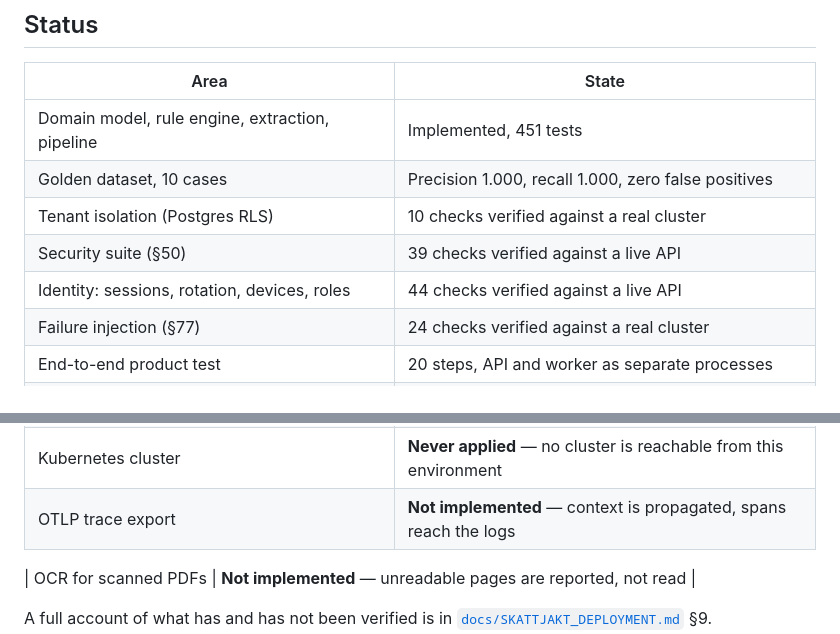
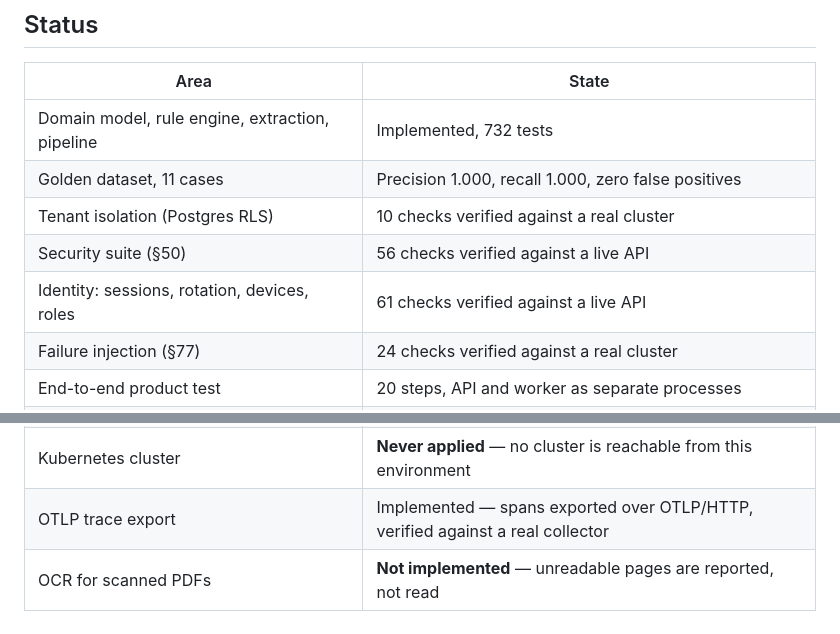
Before and after one commit to wolfoftyreso-debug/skattjakt, a Markdown page: skattjakt/README.md, 2 parts joined by grey strips. GitHub-like rendering.

Commit message:
Correct the status table against what the suites actually report
This project's discipline is that a claim carries its evidence, and the
status table had drifted from the thing it describes. Five rows, all
verified before changing:

  451 tests   -> 732   (cargo test --workspace, twice, once clean-room)
  10 cases    -> 11    (tests/golden/*.json)
  39 checks   -> 56    (security-suite.sh: "passed 56, failed 0")
  44 checks   -> 61    (session-suite.sh: "passed 61, failed 0")

And OTLP trace export was listed as not implemented while
crates/telemetry/src/otlp.rs exports spans over OTLP/HTTP and CI verifies
them against a real collector — including that a trace started by an HTTP
request survives into the analysis worker across the database queue. That
row was understating the system, which is the same defect as overstating
it: the table stops being usable either way.

A blank line had also split the OCR row out of the table, so it rendered
as a separate one-row table.

Six numbers are left untouched because this session did not measure them
reliably: the RLS, failure-injection and end-to-end counts, the container
and SBOM figures, and the Kubernetes resource count. Correcting a number
by guessing at it would be the same error in the other direction.

```diff
--- a/skattjakt/README.md
+++ b/skattjakt/README.md
@@ -34,11 +34,11 @@ job is to help you ask better questions of the person qualified to answer them.
 
 | Area | State |
 |---|---|
-| Domain model, rule engine, extraction, pipeline | Implemented, 451 tests |
-| Golden dataset, 10 cases | Precision 1.000, recall 1.000, zero false positives |
+| Domain model, rule engine, extraction, pipeline | Implemented, 732 tests |
+| Golden dataset, 11 cases | Precision 1.000, recall 1.000, zero false positives |
 | Tenant isolation (Postgres RLS) | 10 checks verified against a real cluster |
-| Security suite (§50) | 39 checks verified against a live API |
-| Identity: sessions, rotation, devices, roles | 44 checks verified against a live API |
+| Security suite (§50) | 56 checks verified against a live API |
+| Identity: sessions, rotation, devices, roles | 61 checks verified against a live API |
 | Failure injection (§77) | 24 checks verified against a real cluster |
 | End-to-end product test | 20 steps, API and worker as separate processes |
 | Durable job system, analysis state machine | Implemented and verified |
@@ -49,8 +49,7 @@ job is to help you ask better questions of the person qualified to answer them.
 | SBOM | Generated — 305 components, all checksummed |
 | Kubernetes manifests | 33 resources × 3 environments, schema-valid, properties asserted |
 | Kubernetes cluster | **Never applied** — no cluster is reachable from this environment |
-| OTLP trace export | **Not implemented** — context is propagated, spans reach the logs |
-
+| OTLP trace export | Implemented — spans exported over OTLP/HTTP, verified against a real collector |
 | OCR for scanned PDFs | **Not implemented** — unreadable pages are reported, not read |
 
 A full account of what has and has not been verified is in
```
